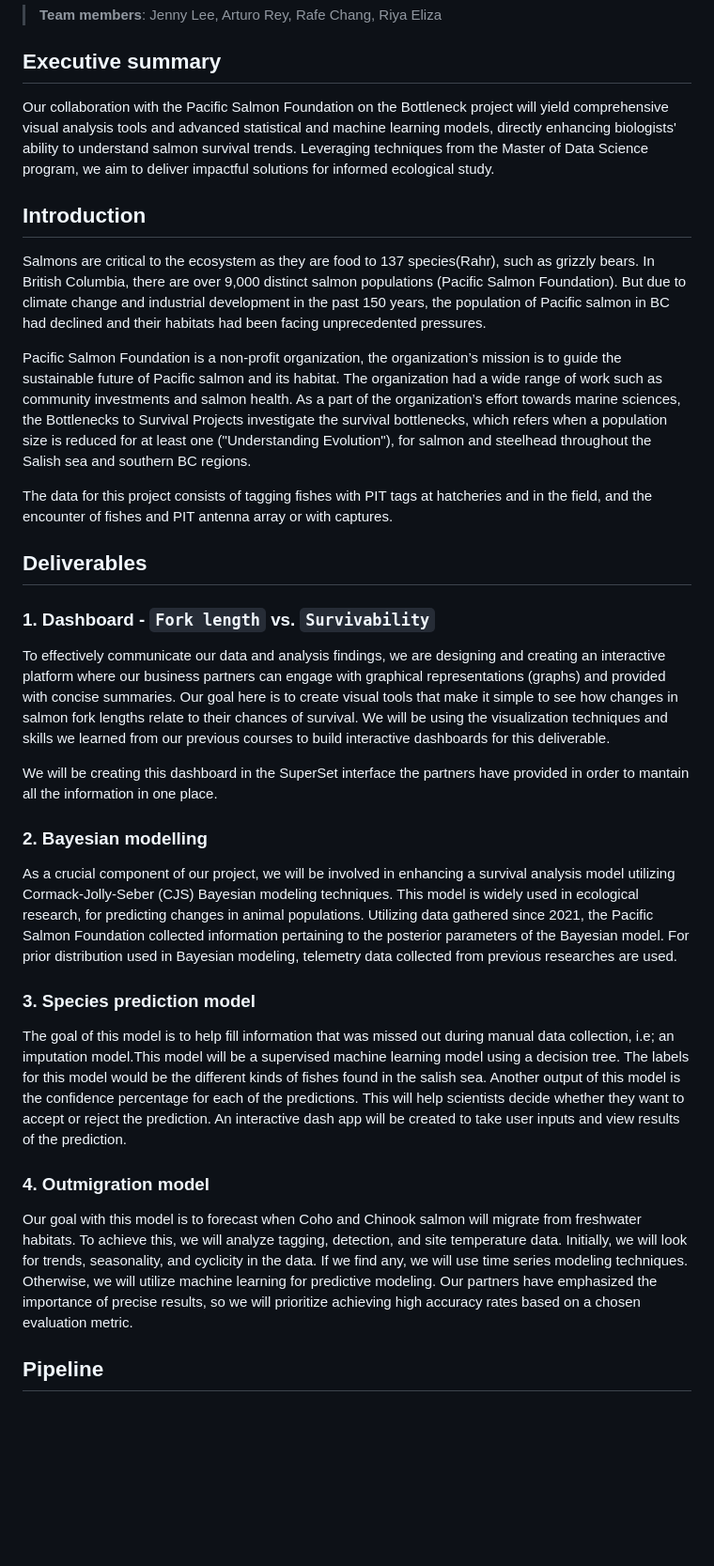
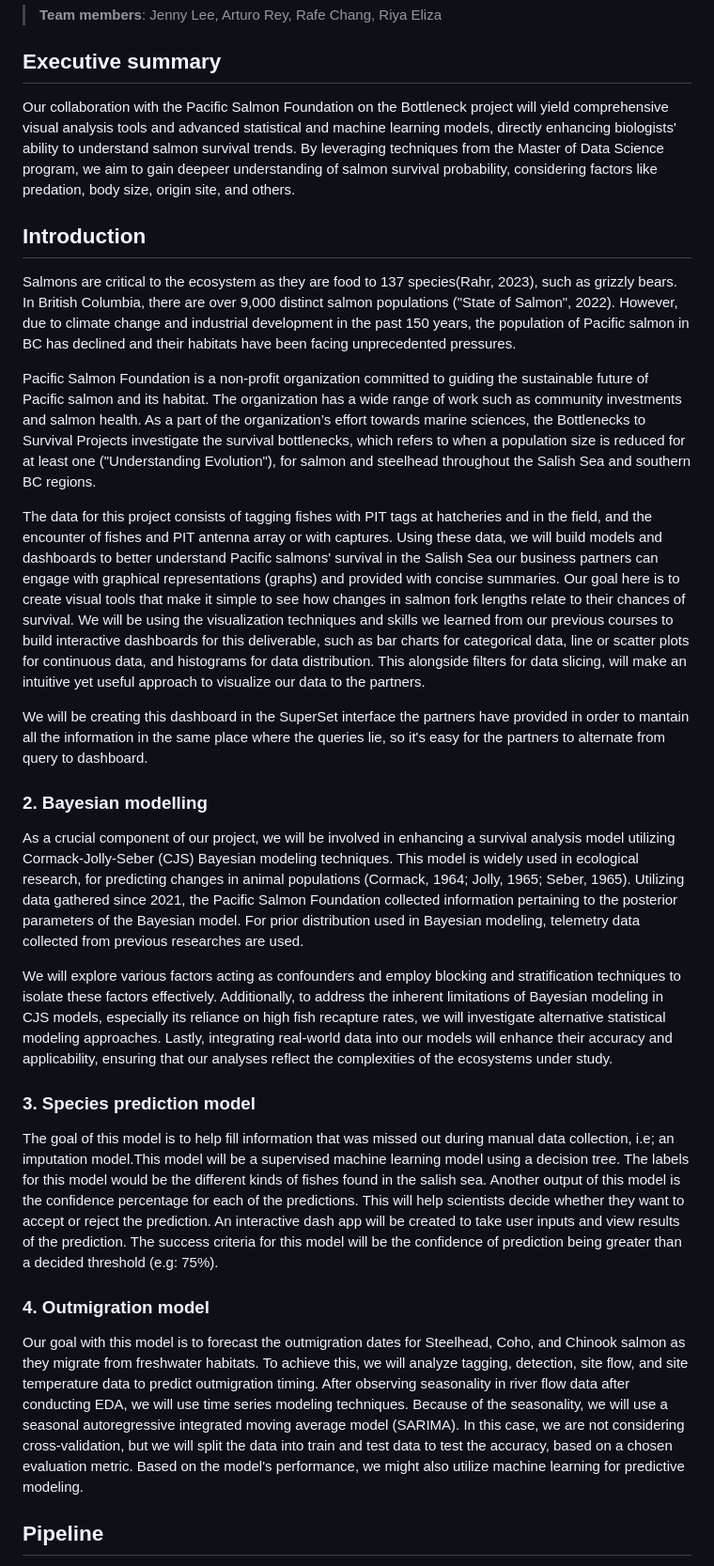
Before and after one commit to riyaeliza123/MDS-Capstone-2024---PSF, a Markdown page: documentation/proposal.md, the part around the change printed below. Shown: that part at 94% size. GitHub-like rendering; blank space fills up the shorter version.

```diff
--- a/documentation/proposal.md
+++ b/documentation/proposal.md
@@ -2,29 +2,27 @@
 > **Team members**: Jenny Lee, Arturo Rey, Rafe Chang, Riya Eliza
 
 ## Executive summary
-Our collaboration with the Pacific Salmon Foundation on the Bottleneck project will yield comprehensive visual analysis tools and advanced statistical and machine learning models, directly enhancing biologists' ability to understand salmon survival trends. Leveraging techniques from the Master of Data Science program, we aim to deliver impactful solutions for informed ecological study.
+Our collaboration with the Pacific Salmon Foundation on the Bottleneck project will yield comprehensive visual analysis tools and advanced statistical and machine learning models, directly enhancing biologists' ability to understand salmon survival trends. By leveraging techniques from the Master of Data Science program, we aim to gain deepeer understanding of salmon survival probability, considering factors like predation, body size, origin site, and others.
 
 ## Introduction
-Salmons are critical to the ecosystem as they are food to 137 species(Rahr), such as grizzly bears. In British Columbia, there are over 9,000 distinct salmon populations (Pacific Salmon Foundation). But due to climate change and industrial development in the past 150 years, the population of Pacific salmon in BC had declined and their habitats had been facing unprecedented pressures.
+Salmons are critical to the ecosystem as they are food to 137 species(Rahr, 2023), such as grizzly bears. In British Columbia, there are over 9,000 distinct salmon populations ("State of Salmon", 2022). However, due to climate change and industrial development in the past 150 years, the population of Pacific salmon in BC has declined and their habitats have been facing unprecedented pressures.
 
-Pacific Salmon Foundation is a non-profit organization, the organization’s mission is to guide the sustainable future of Pacific salmon and its habitat. The organization had a wide range of work such as community investments and salmon health. As a part of the organization’s effort towards marine sciences, the Bottlenecks to Survival Projects investigate the survival bottlenecks, which refers when a population size is reduced for at least one ("Understanding Evolution"), for salmon and steelhead throughout the Salish sea and southern BC regions.
+Pacific Salmon Foundation is a non-profit organization committed to guiding the sustainable future of Pacific salmon and its habitat. The organization has a wide range of work such as community investments and salmon health. As a part of the organization’s effort towards marine sciences, the Bottlenecks to Survival Projects investigate the survival bottlenecks, which refers to when a population size is reduced for at least one ("Understanding Evolution"), for salmon and steelhead throughout the Salish Sea and southern BC regions.
 
-The data for this project consists of tagging fishes with PIT tags at hatcheries and in the field, and the encounter of fishes and PIT antenna array or with captures.
+The data for this project consists of tagging fishes with PIT tags at hatcheries and in the field, and the encounter of fishes and PIT antenna array or with captures. Using these data, we will build models and dashboards to better understand Pacific salmons' survival in the Salish Sea our business partners can engage with graphical representations (graphs) and provided with concise summaries. Our goal here is to create visual tools that make it simple to see how changes in salmon fork lengths relate to their chances of survival. We will be using the visualization techniques and skills we learned from our previous courses to build interactive dashboards for this deliverable, such as bar charts for categorical data, line or scatter plots for continuous data, and histograms for data distribution. This alongside filters for data slicing, will make an intuitive yet useful approach to visualize our data to the partners.
 
-## Deliverables
-### 1. Dashboard - `Fork length` vs. `Survivability`
-To effectively communicate our data and analysis findings, we are designing and creating an interactive platform where our business partners can engage with graphical representations (graphs) and provided with concise summaries. Our goal here is to create visual tools that make it simple to see how changes in salmon fork lengths relate to their chances of survival. We will be using the visualization techniques and skills we learned from our previous courses to build interactive dashboards for this deliverable.
-
-We will be creating this dashboard in the SuperSet interface the partners have provided in order to mantain all the information in one place.
+We will be creating this dashboard in the SuperSet interface the partners have provided in order to mantain all the information in the same place where the queries lie, so it's easy for the partners to alternate from query to dashboard.
 
 ### 2. Bayesian modelling
-As a crucial component of our project, we will be involved in enhancing a survival analysis model utilizing Cormack-Jolly-Seber (CJS) Bayesian modeling techniques. This model is widely used in ecological research, for predicting changes in animal populations. Utilizing data gathered since 2021, the Pacific Salmon Foundation collected information pertaining to the posterior parameters of the Bayesian model. For prior distribution used in Bayesian modeling, telemetry data collected from previous researches are used.
+As a crucial component of our project, we will be involved in enhancing a survival analysis model utilizing Cormack-Jolly-Seber (CJS) Bayesian modeling techniques. This model is widely used in ecological research, for predicting changes in animal populations (Cormack, 1964; Jolly, 1965; Seber, 1965). Utilizing data gathered since 2021, the Pacific Salmon Foundation collected information pertaining to the posterior parameters of the Bayesian model. For prior distribution used in Bayesian modeling, telemetry data collected from previous researches are used.
+
+We will explore various factors acting as confounders and employ blocking and stratification techniques to isolate these factors effectively. Additionally, to address the inherent limitations of Bayesian modeling in CJS models, especially its reliance on high fish recapture rates, we will investigate alternative statistical modeling approaches. Lastly, integrating real-world data into our models will enhance their accuracy and applicability, ensuring that our analyses reflect the complexities of the ecosystems under study.
 
 ### 3. Species prediction model
-The goal of this model is to help fill information that was missed out during manual data collection, i.e; an imputation model.This model will be a supervised machine learning model using a decision tree. The labels for this model would be the different kinds of fishes found in the salish sea. Another output of this model is the confidence percentage for each of the predictions. This will help scientists decide whether they want to accept or reject the prediction. An interactive dash app will be created to take user inputs and view results of the prediction.
+The goal of this model is to help fill information that was missed out during manual data collection, i.e; an imputation model.This model will be a supervised machine learning model using a decision tree. The labels for this model would be the different kinds of fishes found in the salish sea. Another output of this model is the confidence percentage for each of the predictions. This will help scientists decide whether they want to accept or reject the prediction. An interactive dash app will be created to take user inputs and view results of the prediction. The success criteria for this model will be the confidence of prediction being greater than a decided threshold (e.g: 75%).
 
 ### 4. Outmigration model
-Our goal with this model is to forecast when Coho and Chinook salmon will migrate from freshwater habitats. To achieve this, we will analyze tagging, detection, and site temperature data. Initially, we will look for trends, seasonality, and cyclicity in the data. If we find any, we will use time series modeling techniques. Otherwise, we will utilize machine learning for predictive modeling. Our partners have emphasized the importance of precise results, so we will prioritize achieving high accuracy rates based on a chosen evaluation metric.
+Our goal with this model is to forecast the outmigration dates for Steelhead, Coho, and Chinook salmon as they migrate from freshwater habitats. To achieve this, we will analyze tagging, detection, site flow, and site temperature data to predict outmigration timing. After observing seasonality in river flow data after conducting EDA, we will use time series modeling techniques. Because of the seasonality, we will use a seasonal autoregressive integrated moving average model (SARIMA). In this case, we are not considering cross-validation, but we will split the data into train and test data to test the accuracy, based on a chosen evaluation metric. Based on the model's performance, we might also utilize machine learning for predictive modeling.
 
 ## Pipeline
 To ensure the continual updating of dashboards and models, it is important to establish a systematic workflow orchestration mechanism that executes at predefined schedules. This basically means the creation of a pipeline, which serves as the central concept for managing these processes. While numerous tools are available for this purpose, our partner has specifically requested the utilization of Apache Airflow. Apache Airflow is an open-source tool to programmatically author, schedule, and monitor workflows. It leverages directed acyclic graph (DAG) representation to facilitate user interaction and visually depict pipeline workflows.
```
Also changed, not shown: other parts of documentation/proposal.md (+14 -11 lines).
